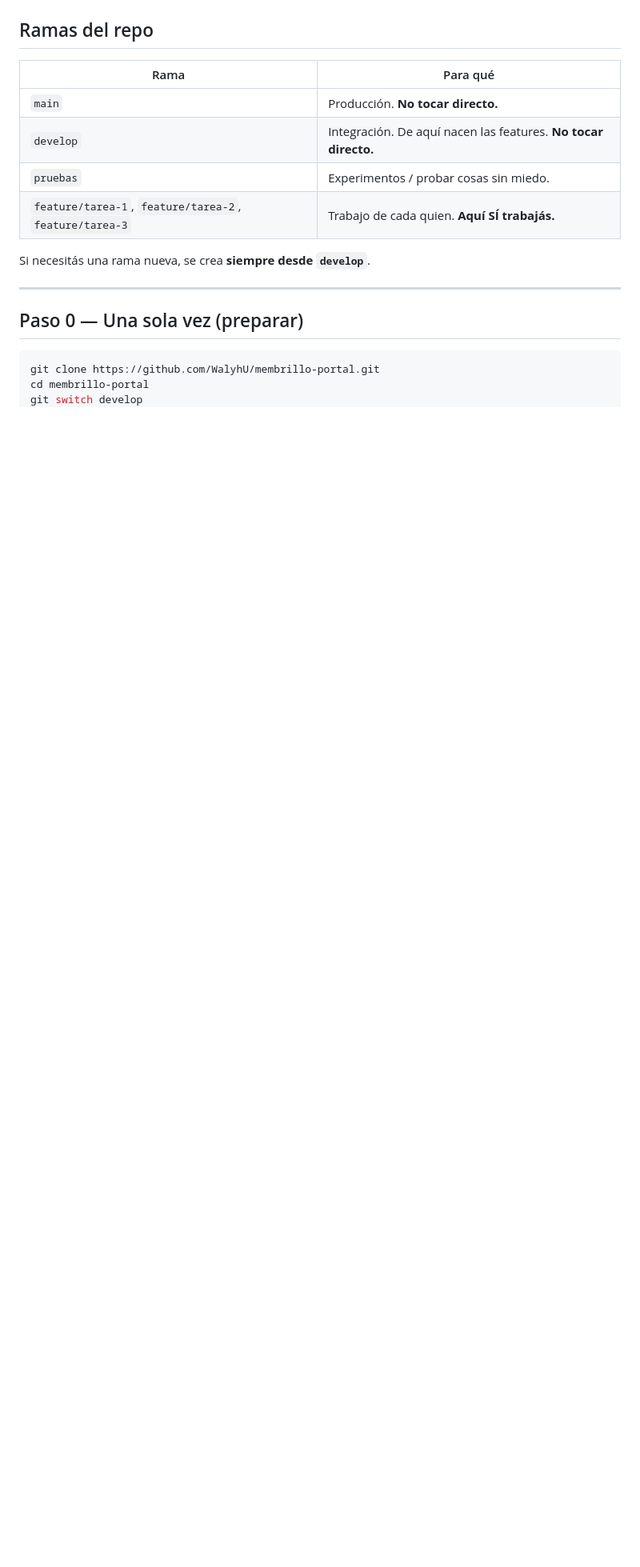
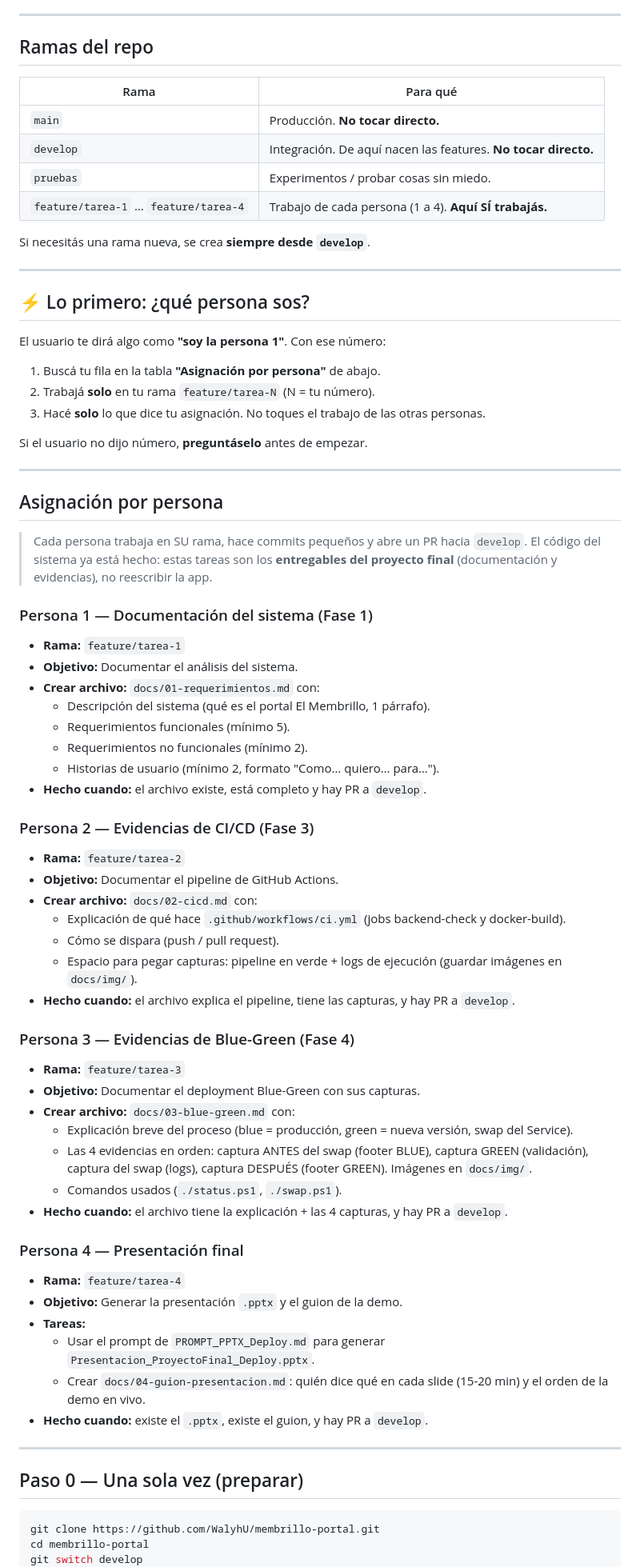
Before and after one commit to WalyhU/membrillo-portal, a Markdown page: AGENTE_COMMITS.md, the part around one of its changes. Shown at 80% size. GitHub-like rendering; blank space fills up the shorter version.

Commit message:
@ docs: asignar tarea especifica a cada persona (1-4) en guia de commits
Co-Authored-By: Claude Opus 4.8 <noreply@anthropic.com>
@

```diff
--- a/AGENTE_COMMITS.md
+++ b/AGENTE_COMMITS.md
@@ -20,9 +20,65 @@ Nunca trabajes ni subas directo a `main` ni a `develop`. Usá una rama `feature/
 | `main` | Producción. **No tocar directo.** |
 | `develop` | Integración. De aquí nacen las features. **No tocar directo.** |
 | `pruebas` | Experimentos / probar cosas sin miedo. |
-| `feature/tarea-1`, `feature/tarea-2`, `feature/tarea-3` | Trabajo de cada quien. **Aquí SÍ trabajás.** |
+| `feature/tarea-1` … `feature/tarea-4` | Trabajo de cada persona (1 a 4). **Aquí SÍ trabajás.** |
 
 Si necesitás una rama nueva, se crea **siempre desde `develop`**.
+
+---
+
+## ⚡ Lo primero: ¿qué persona sos?
+
+El usuario te dirá algo como **"soy la persona 1"**. Con ese número:
+
+1. Buscá tu fila en la tabla **"Asignación por persona"** de abajo.
+2. Trabajá **solo** en tu rama `feature/tarea-N` (N = tu número).
+3. Hacé **solo** lo que dice tu asignación. No toques el trabajo de las otras personas.
+
+Si el usuario no dijo número, **preguntáselo** antes de empezar.
+
+---
+
+## Asignación por persona
+
+> Cada persona trabaja en SU rama, hace commits pequeños y abre un PR hacia `develop`.
+> El código del sistema ya está hecho: estas tareas son los **entregables del proyecto final**
+> (documentación y evidencias), no reescribir la app.
+
+### Persona 1 — Documentación del sistema (Fase 1)
+- **Rama:** `feature/tarea-1`
+- **Objetivo:** Documentar el análisis del sistema.
+- **Crear archivo:** `docs/01-requerimientos.md` con:
+  - Descripción del sistema (qué es el portal El Membrillo, 1 párrafo).
+  - Requerimientos funcionales (mínimo 5).
+  - Requerimientos no funcionales (mínimo 2).
+  - Historias de usuario (mínimo 2, formato "Como… quiero… para…").
+- **Hecho cuando:** el archivo existe, está completo y hay PR a `develop`.
+
+### Persona 2 — Evidencias de CI/CD (Fase 3)
+- **Rama:** `feature/tarea-2`
+- **Objetivo:** Documentar el pipeline de GitHub Actions.
+- **Crear archivo:** `docs/02-cicd.md` con:
+  - Explicación de qué hace `.github/workflows/ci.yml` (jobs backend-check y docker-build).
+  - Cómo se dispara (push / pull request).
+  - Espacio para pegar capturas: pipeline en verde + logs de ejecución (guardar imágenes en `docs/img/`).
+- **Hecho cuando:** el archivo explica el pipeline, tiene las capturas, y hay PR a `develop`.
+
+### Persona 3 — Evidencias de Blue-Green (Fase 4)
+- **Rama:** `feature/tarea-3`
+- **Objetivo:** Documentar el deployment Blue-Green con sus capturas.
+- **Crear archivo:** `docs/03-blue-green.md` con:
+  - Explicación breve del proceso (blue = producción, green = nueva versión, swap del Service).
+  - Las 4 evidencias en orden: captura ANTES del swap (footer BLUE), captura GREEN (validación), captura del swap (logs), captura DESPUÉS (footer GREEN). Imágenes en `docs/img/`.
+  - Comandos usados (`./status.ps1`, `./swap.ps1`).
+- **Hecho cuando:** el archivo tiene la explicación + las 4 capturas, y hay PR a `develop`.
+
+### Persona 4 — Presentación final
+- **Rama:** `feature/tarea-4`
+- **Objetivo:** Generar la presentación `.pptx` y el guion de la demo.
+- **Tareas:**
+  - Usar el prompt de `PROMPT_PPTX_Deploy.md` para generar `Presentacion_ProyectoFinal_Deploy.pptx`.
+  - Crear `docs/04-guion-presentacion.md`: quién dice qué en cada slide (15-20 min) y el orden de la demo en vivo.
+- **Hecho cuando:** existe el `.pptx`, existe el guion, y hay PR a `develop`.
 
 ---
 
```
Also changed, not shown: other parts of AGENTE_COMMITS.md (+3 -1 lines).
